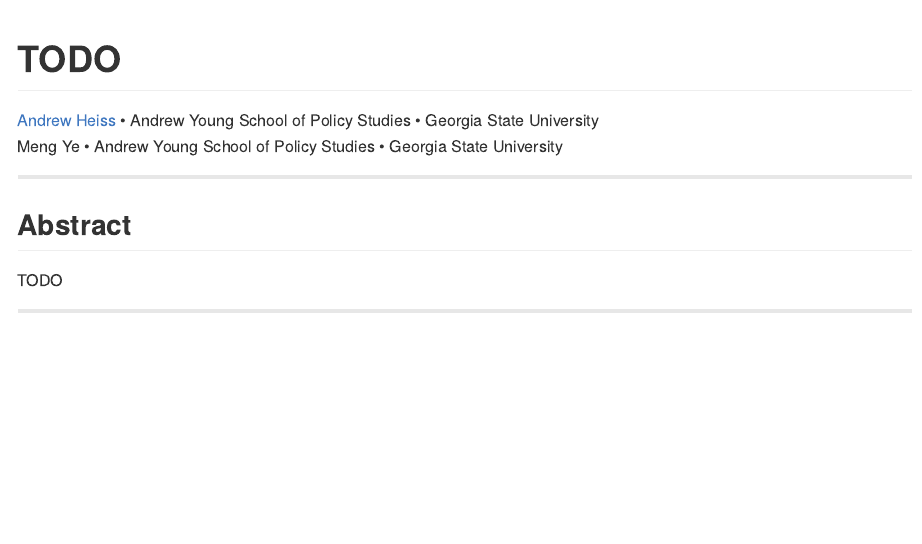
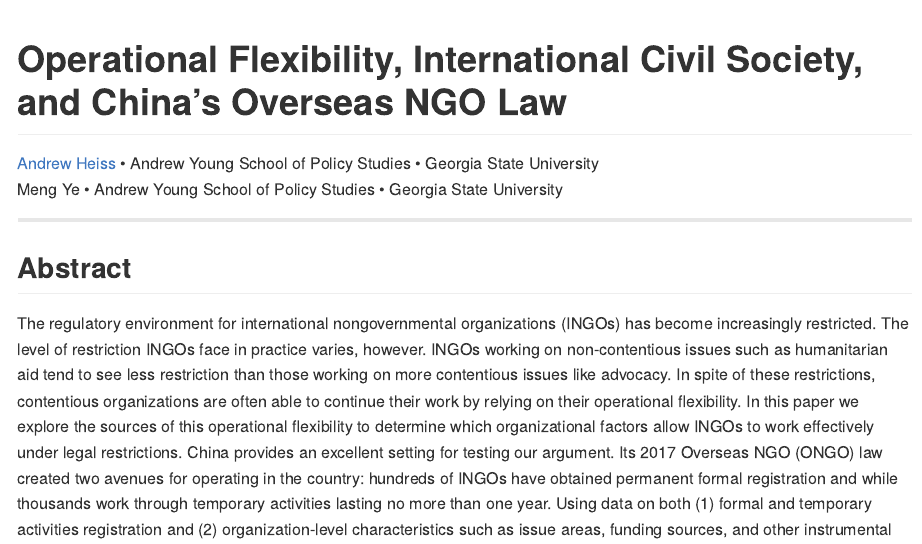
Before and after one commit to andrewheiss/mulberry-monkey, a Quarto document (README.qmd): the page in a window 1100 px wide, from its top. The pictures show the output file README.md that the author committed with the source, drawn offline in the style of GitHub.

Commit message:
Add title and abstract

````diff
--- a/README.qmd
+++ b/README.qmd
@@ -14,7 +14,7 @@ knitr::opts_chunk$set(
 
 library(emoji)
 
-Title <- "TODO"
+Title <- "Operational Flexibility, International Civil Society, and China's Overseas NGO Law"
 Authors <- "Andrew Heiss and Meng Ye"
 Year <- "2023"
 ```
@@ -28,7 +28,7 @@ Meng Ye • Andrew Young School of Policy Studies • Georgia State University
 
 ## Abstract
 
-TODO
+The regulatory environment for international nongovernmental organizations (INGOs) has become increasingly restricted. The level of restriction INGOs face in practice varies, however. INGOs working on non-contentious issues such as humanitarian aid tend to see less restriction than those working on more contentious issues like advocacy. In spite of these restrictions, contentious organizations are often able to continue their work by relying on their operational flexibility. In this paper we explore the sources of this operational flexibility to determine which organizational factors allow INGOs to work effectively under legal restrictions. China provides an excellent setting for testing our argument. Its 2017 Overseas NGO (ONGO) law created two avenues for operating in the country: hundreds of INGOs have obtained permanent formal registration and while thousands work through temporary activities lasting no more than one year. Using data on both (1) formal and temporary activities registration and (2) organization-level characteristics such as issue areas, funding sources, and other instrumental details, we examine what determines if an INGO registers formally or through temporary activities. Our results provide an empirical illustration of the practical effect of NGO restrictions on global civil society and how organizations can adapt to this new legal environment.
 
 ---
 
````
Also changed, not shown: README.md.
